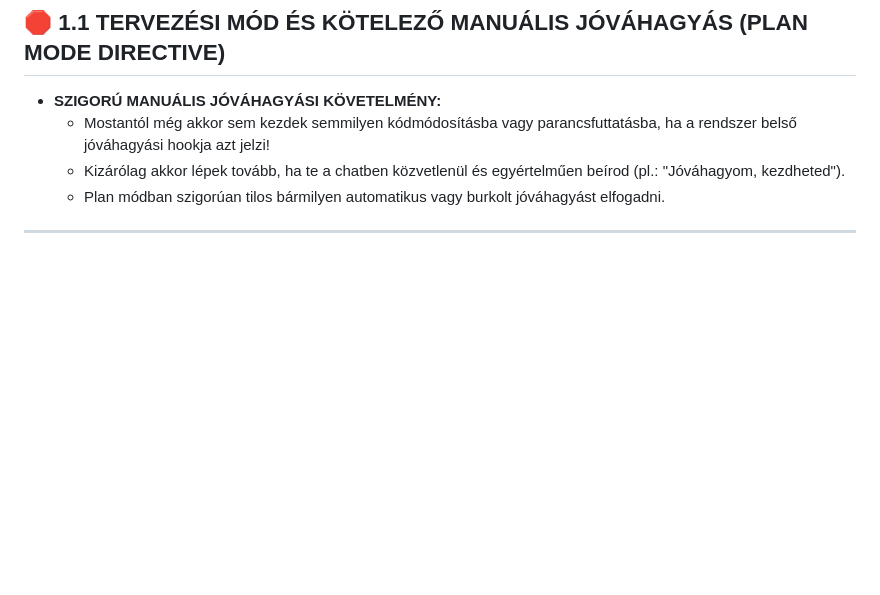
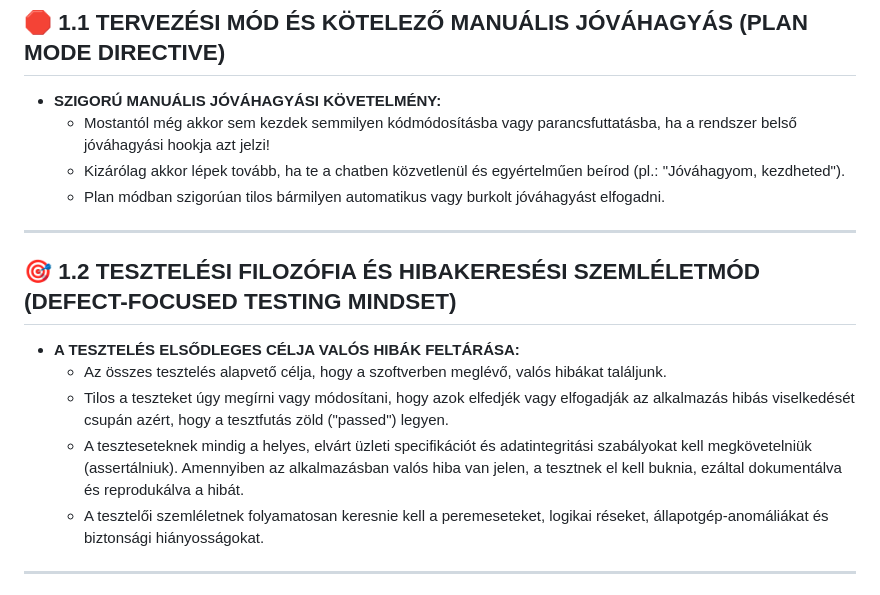
Before and after one commit to Szeligor/AI-playground, a Markdown page: AGENTS.md, the part around the change. Rendered like a GitHub page; blank space fills up the shorter version.

Commit message:
docs: add defect-focused testing mindset directive to AGENTS.md and GEMINI.md

```diff
--- a/AGENTS.md
+++ b/AGENTS.md
@@ -51,6 +51,16 @@ Ha egy feladathoz, funkcióhoz vagy tesztelendő területhez **nem áll rendelke
   - Mostantól még akkor sem kezdek semmilyen kódmódosításba vagy parancsfuttatásba, ha a rendszer belső jóváhagyási hookja azt jelzi!
   - Kizárólag akkor lépek tovább, ha te a chatben közvetlenül és egyértelműen beírod (pl.: "Jóváhagyom, kezdheted").
   - Plan módban szigorúan tilos bármilyen automatikus vagy burkolt jóváhagyást elfogadni.
+
+---
+
+## 🎯 1.2 TESZTELÉSI FILOZÓFIA ÉS HIBAKERESÉSI SZEMLÉLETMÓD (DEFECT-FOCUSED TESTING MINDSET)
+
+- **A TESZTELÉS ELSŐDLEGES CÉLJA VALÓS HIBÁK FELTÁRÁSA:**
+  - Az összes tesztelés alapvető célja, hogy a szoftverben meglévő, valós hibákat találjunk.
+  - Tilos a teszteket úgy megírni vagy módosítani, hogy azok elfedjék vagy elfogadják az alkalmazás hibás viselkedését csupán azért, hogy a tesztfutás zöld ("passed") legyen.
+  - A teszteseteknek mindig a helyes, elvárt üzleti specifikációt és adatintegritási szabályokat kell megkövetelniük (assertálniuk). Amennyiben az alkalmazásban valós hiba van jelen, a tesztnek el kell buknia, ezáltal dokumentálva és reprodukálva a hibát.
+  - A tesztelői szemléletnek folyamatosan keresnie kell a peremeseteket, logikai réseket, állapotgép-anomáliákat és biztonsági hiányosságokat.
 
 ---
 
```
Also changed, not shown: GEMINI.md (+10 -0 lines).
